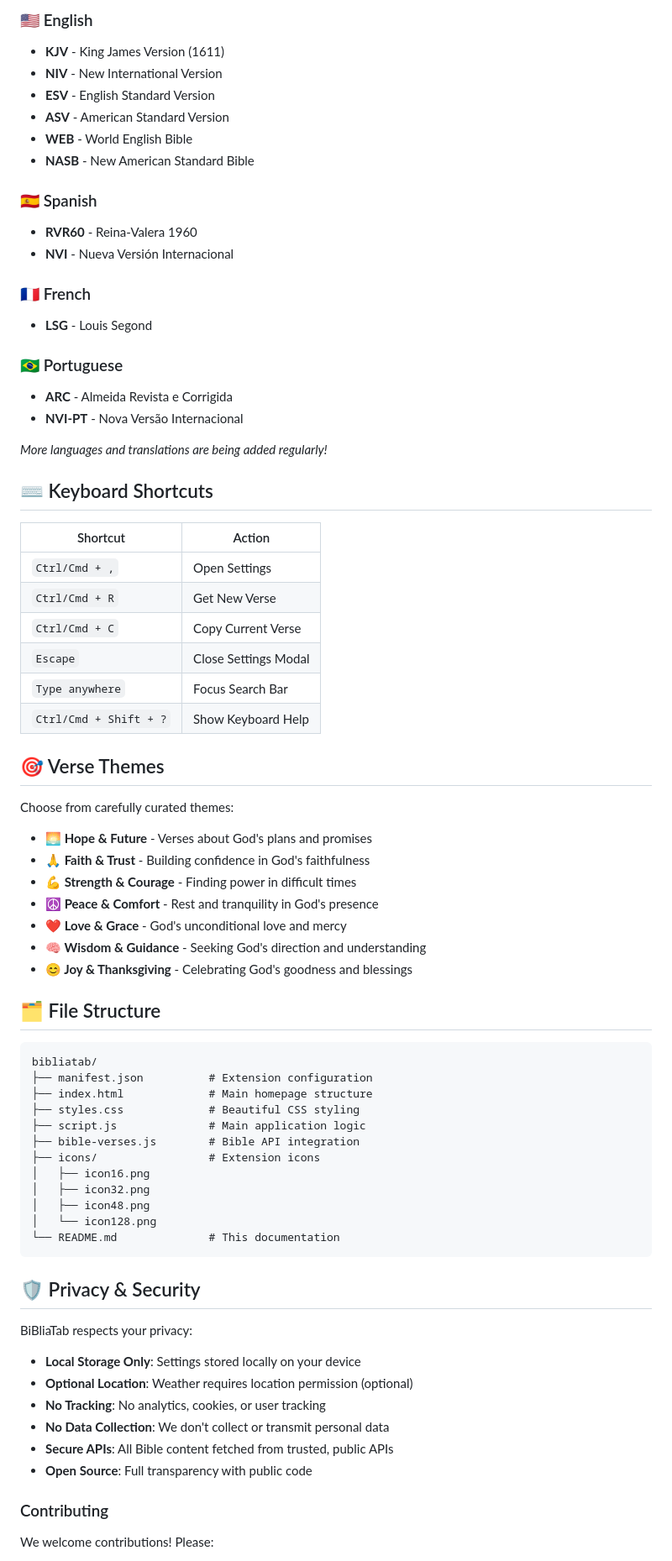
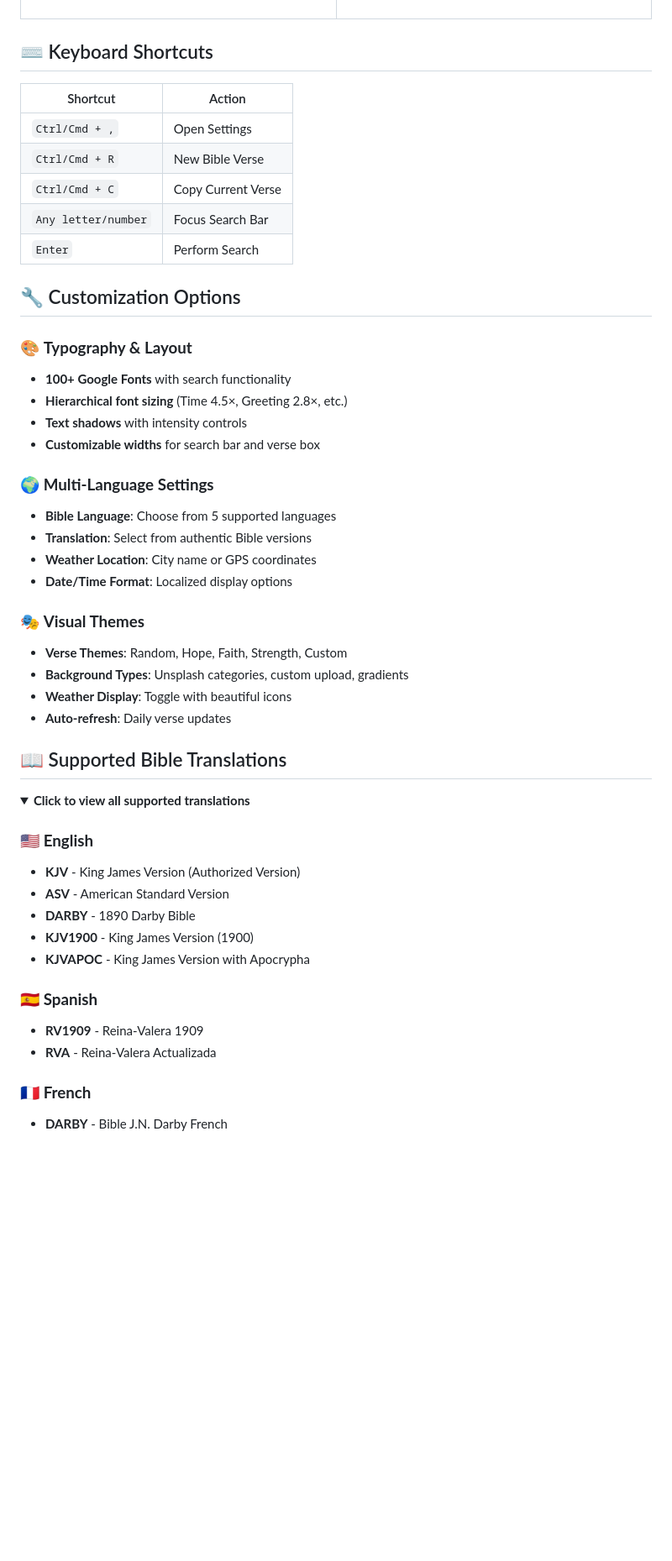
Before and after one commit to guruskill7/bibliatab, a Markdown page: README.md, the part around the change printed below. Shown: that part at 84% size. Rendered like a GitHub page; folded sections open; blank space fills up the shorter version.

````diff
--- a/README.md
+++ b/README.md
@@ -64,75 +82,53 @@ A beautiful, minimalist homepage extension for Chrome featuring daily Bible vers
-### 🇺🇸 English
-- **KJV** - King James Version (1611)
-- **NIV** - New International Version
-- **ESV** - English Standard Version
-- **ASV** - American Standard Version
-- **WEB** - World English Bible
-- **NASB** - New American Standard Bible
-
-### 🇪🇸 Spanish
-- **RVR60** - Reina-Valera 1960
-- **NVI** - Nueva Versión Internacional
-
-### 🇫🇷 French
-- **LSG** - Louis Segond
-
-### 🇧🇷 Portuguese
-- **ARC** - Almeida Revista e Corrigida
-- **NVI-PT** - Nova Versão Internacional
-
-*More languages and translations are being added regularly!*
+</td>
+</tr>
+</table>
 
 ## ⌨️ Keyboard Shortcuts
 
 | Shortcut | Action |
 |----------|--------|
 | `Ctrl/Cmd + ,` | Open Settings |
-| `Ctrl/Cmd + R` | Get New Verse |
+| `Ctrl/Cmd + R` | New Bible Verse |
 | `Ctrl/Cmd + C` | Copy Current Verse |
-| `Escape` | Close Settings Modal |
-| `Type anywhere` | Focus Search Bar |
-| `Ctrl/Cmd + Shift + ?` | Show Keyboard Help |
+| `Any letter/number` | Focus Search Bar |
+| `Enter` | Perform Search |
 
-## 🎯 Verse Themes
+## 🔧 Customization Options
 
-Choose from carefully curated themes:
+### 🎨 **Typography & Layout**
+- **100+ Google Fonts** with search functionality
+- **Hierarchical font sizing** (Time 4.5×, Greeting 2.8×, etc.)
+- **Text shadows** with intensity controls
+- **Customizable widths** for search bar and verse box
 
-- **🌅 Hope & Future** - Verses about God's plans and promises
-- **🙏 Faith & Trust** - Building confidence in God's faithfulness
-- **💪 Strength & Courage** - Finding power in difficult times
-- **☮️ Peace & Comfort** - Rest and tranquility in God's presence
-- **❤️ Love & Grace** - God's unconditional love and mercy
-- **🧠 Wisdom & Guidance** - Seeking God's direction and understanding
-- **😊 Joy & Thanksgiving** - Celebrating God's goodness and blessings
+### 🌍 **Multi-Language Settings**
+- **Bible Language**: Choose from 5 supported languages
+- **Translation**: Select from authentic Bible versions
+- **Weather Location**: City name or GPS coordinates
+- **Date/Time Format**: Localized display options
 
-## 🗂️ File Structure
+### 🎭 **Visual Themes**
+- **Verse Themes**: Random, Hope, Faith, Strength, Custom
+- **Background Types**: Unsplash categories, custom upload, gradients
+- **Weather Display**: Toggle with beautiful icons
+- **Auto-refresh**: Daily verse updates
 
-```
-bibliatab/
-├── manifest.json          # Extension configuration
-├── index.html             # Main homepage structure
-├── styles.css             # Beautiful CSS styling
-├── script.js              # Main application logic
-├── bible-verses.js        # Bible API integration
-├── icons/                 # Extension icons
-│   ├── icon16.png
-│   ├── icon32.png
-│   ├── icon48.png
-│   └── icon128.png
-└── README.md              # This documentation
-```
+## 📖 Supported Bible Translations
 
-## 🛡️ Privacy & Security
+<details>
+<summary><strong>Click to view all supported translations</strong></summary>
 
-BiBliaTab respects your privacy:
+### 🇺🇸 **English**
+- **KJV** - King James Version (Authorized Version)
+- **ASV** - American Standard Version
+- **DARBY** - 1890 Darby Bible
+- **KJV1900** - King James Version (1900)
+- **KJVAPOC** - King James Version with Apocrypha
 
-- **Local Storage Only**: Settings stored locally on your device
-- **Optional Location**: Weather requires location permission (optional)
-- **No Tracking**: No analytics, cookies, or user tracking
-- **No Data Collection**: We don't collect or transmit personal data
-- **Secure APIs**: All Bible content fetched from trusted, public APIs
-- **Open Source**: Full transparency with public code
+### 🇪🇸 **Spanish**
+- **RV1909** - Reina-Valera 1909
+- **RVA** - Reina-Valera Actualizada
 
-### Contributing
-We welcome contributions! Please:
+### 🇫🇷 **French**
+- **DARBY** - Bible J.N. Darby French
 
````
Also changed, not shown: other parts of README.md (+139 -119 lines).
